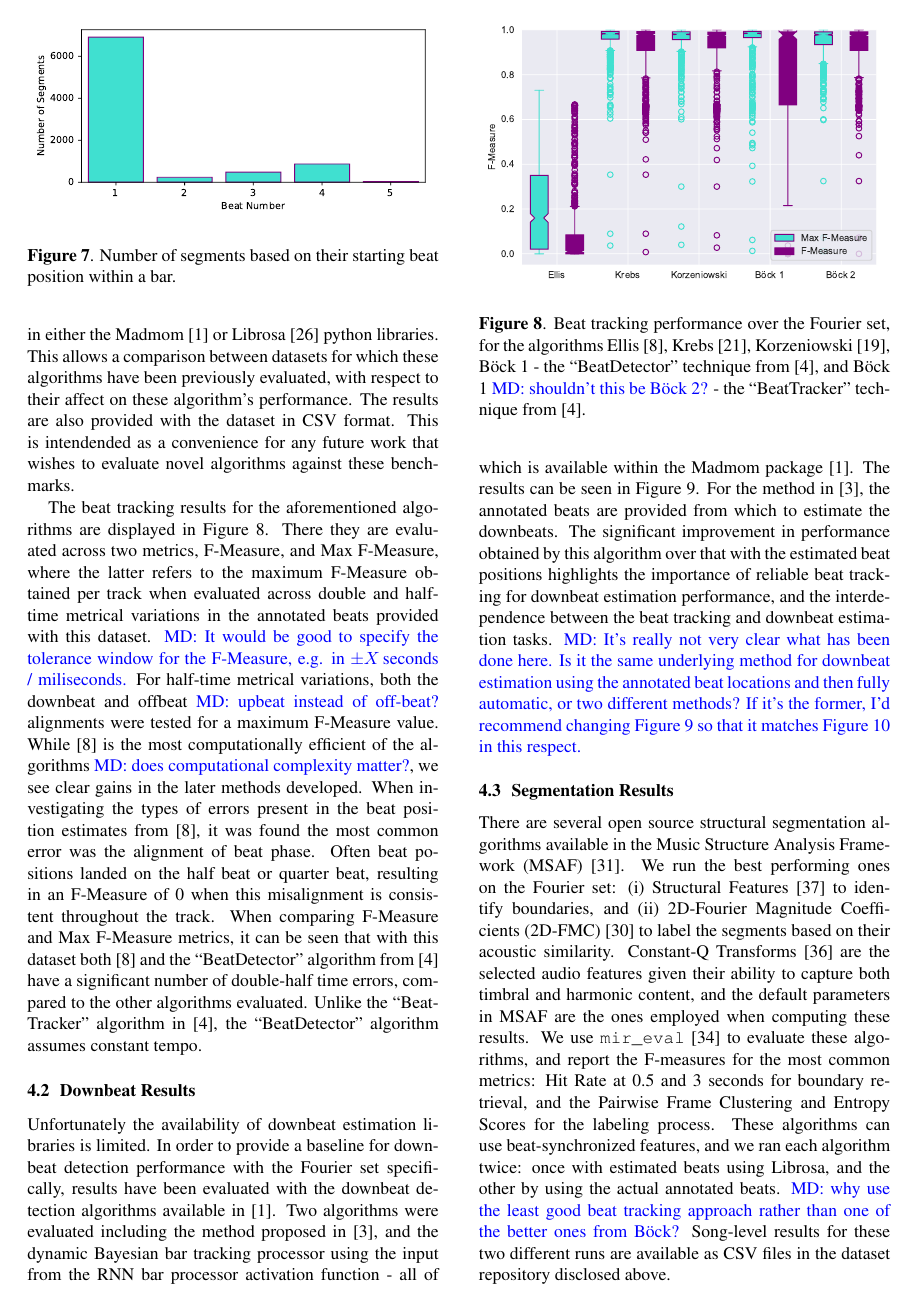
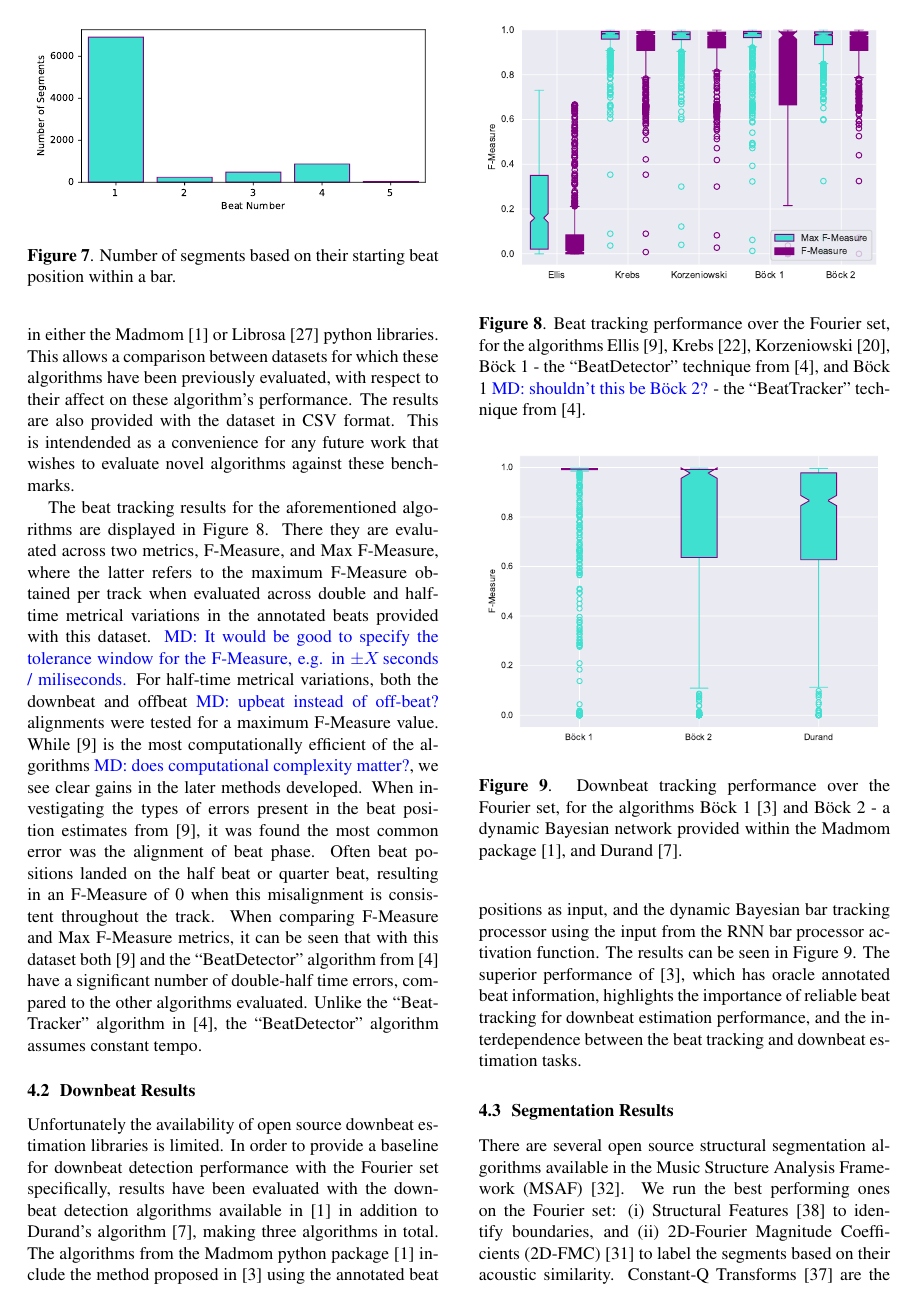
Before and after one commit to urinieto/dataset-submission19, a LaTeX paper (paper/ISMIR2019template.tex): page 5 of 8. Compiled offline with pdfLaTeX.

Commit message:
Re-added Downbeat section by MM

```diff
--- a/paper/ISMIR2019template.tex
+++ b/paper/ISMIR2019template.tex
@@ -279,16 +279,15 @@ Unlike the ``BeatTracker'' algorithm in \cite{Bock2011}, the ``BeatDetector'' al
 
 \subsection{Downbeat Results}
 
-Unfortunately the availability of downbeat estimation libraries is limited. In order to provide a baseline for downbeat detection performance
-with the \setName~set specifically, results have been evaluated with the downbeat detection algorithms available in \cite{Bock2016b}. Two algorithms were
-evaluated including the method proposed in \cite{Bock2016a}, and the dynamic Bayesian bar tracking processor using the input from the RNN bar processor activation
-function - all of which is available within the Madmom package \cite{Bock2016b}. The results can be seen in Figure~\ref{fig:downbeat_results}. For the method in \cite{Bock2016a}, the annotated beats are provided from which
-to estimate the downbeats. The significant improvement in performance obtained by this algorithm over that with the estimated beat positions highlights the importance
-of reliable beat tracking for downbeat estimation performance, and the interdependence between the beat tracking and downbeat estimation tasks. \MD{It's really not very clear what has been done here. Is it the same underlying method for downbeat estimation using the annotated beat locations and then fully automatic, or two different methods? If it's the former, I'd recommend changing Figure 9 so that it matches Figure 10 in this respect.}
+Unfortunately the availability of open source downbeat estimation libraries is limited. In order to provide a baseline for downbeat detection performance
+with the \setName~set specifically, results have been evaluated with the downbeat detection algorithms available in \cite{Bock2016b} in addition to Durand's algorithm \cite{Durand2016}, making three algorithms in total.
+The algorithms from the Madmom python package \cite{Bock2016b} include the method proposed in \cite{Bock2016a} using the annotated beat positions as input, and the dynamic Bayesian bar tracking processor using the input from the RNN bar processor activation
+function. The results can be seen in Figure~\ref{fig:downbeat_results}. The superior performance of \cite{Bock2016a}, which has oracle annotated beat information, highlights the importance
+of reliable beat tracking for downbeat estimation performance, and the interdependence between the beat tracking and downbeat estimation tasks.
 
 \begin{figure}
     \centerline{\includegraphics[width=\columnwidth]{figs/2019_04_09_10_27_35_Downbeat_Re_F-Measure.pdf}}
-    \caption{Downbeat tracking performance over the \setName~set, for the algorithms B{\"o}ck 1 \cite{Bock2016a} and B{\"o}ck 2 - a dynamic Bayesian network provided within the Madmom package \cite{Bock2016b}. \MD{There is a B{\"o}ck 1 and a B{\"o}ck 2 but these use the same notation for different systems to those in Figure 8 - I think!}}
+    \caption{Downbeat tracking performance over the \setName~set, for the algorithms B{\"o}ck 1 \cite{Bock2016a} and B{\"o}ck 2 - a dynamic Bayesian network provided within the Madmom package \cite{Bock2016b}, and Durand \cite{Durand2016}.}
     \label{fig:downbeat_results}
 \end{figure}
 
```
Also changed, not shown: paper/ISMIR2019template.pdf.
